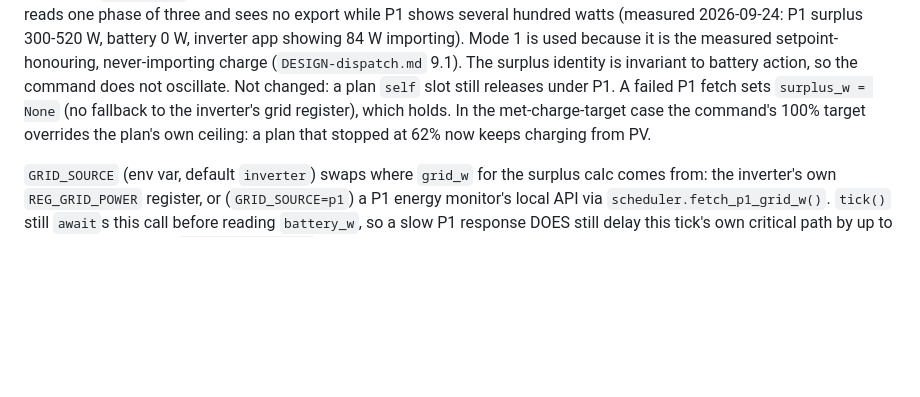
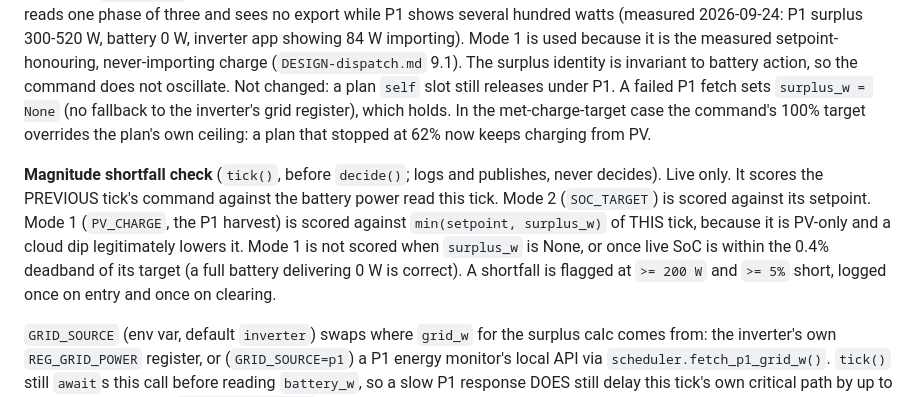
Before and after one commit to sandeepthukral/alphaess-collector, a Markdown page: docs/DISPATCH-FLOW.md, the part around the change. Drawn GitHub-style; blank space fills up the shorter version.

Commit message:
Document the magnitude shortfall gates in DISPATCH-FLOW.md
Co-Authored-By: Claude Opus 5.5 <noreply@anthropic.com>

```diff
--- a/docs/DISPATCH-FLOW.md
+++ b/docs/DISPATCH-FLOW.md
@@ -103,6 +103,14 @@ changed: a plan `self` slot still releases under P1. A failed P1 fetch sets `sur
 command's 100% target overrides the plan's own ceiling: a plan that stopped at 62% now keeps
 charging from PV.
 
+**Magnitude shortfall check** (`tick()`, before `decide()`; logs and publishes, never decides).
+Live only. It scores the PREVIOUS tick's command against the battery power read this tick.
+Mode 2 (`SOC_TARGET`) is scored against its setpoint. Mode 1 (`PV_CHARGE`, the P1 harvest) is
+scored against `min(setpoint, surplus_w)` of THIS tick, because it is PV-only and a cloud dip
+legitimately lowers it. Mode 1 is not scored when `surplus_w` is None, or once live SoC is
+within the 0.4% deadband of its target (a full battery delivering 0 W is correct). A shortfall is
+flagged at `>= 200 W` and `>= 5%` short, logged once on entry and once on clearing.
+
 `GRID_SOURCE` (env var, default `inverter`) swaps where `grid_w` for the surplus calc comes
 from: the inverter's own `REG_GRID_POWER` register, or (`GRID_SOURCE=p1`) a P1 energy monitor's
 local API via `scheduler.fetch_p1_grid_w()`. `tick()` still `await`s this call before reading
```
